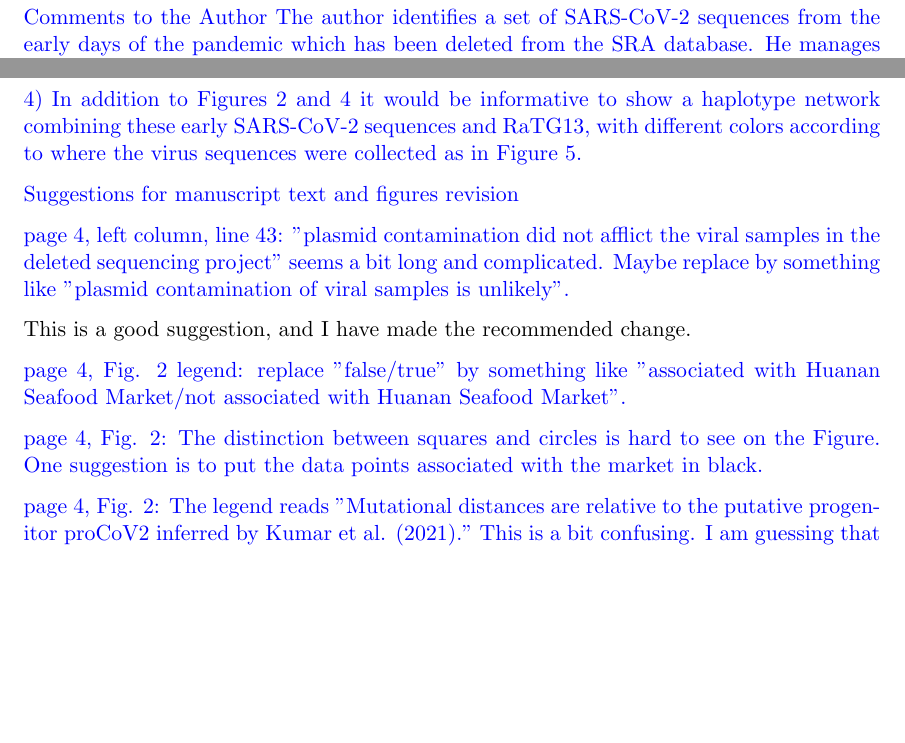
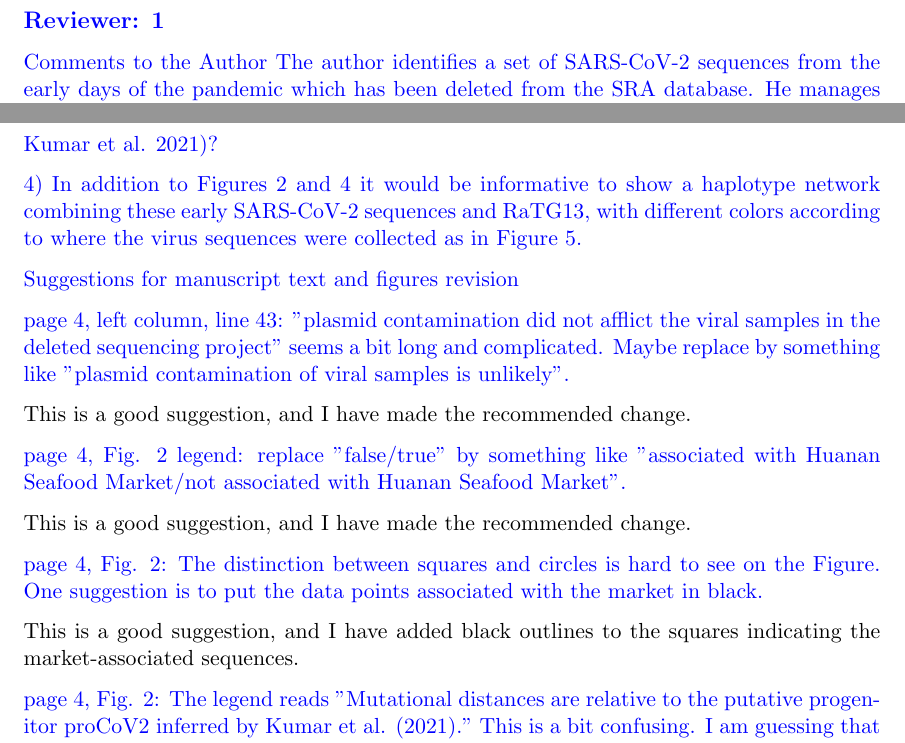
Before and after one commit to jbloom/SARS-CoV-2_PRJNA612766, a LaTeX document (paper/reviewer_response.tex): two parts of pages 2 and 3 of 6, joined at a grey line, cut at the place of the change, the shorter picture padded with empty space. Compiled offline with pdfLaTeX; a missing bibliography style is replaced by a similar one.

Commit message:
update points in Figure 2 to better label market sequences

```diff
--- a/paper/reviewer_response.tex
+++ b/paper/reviewer_response.tex
@@ -60,7 +60,11 @@ page 4, left column, line 43: "plasmid contamination did not afflict the viral s
 
 page 4, Fig. 2 legend: replace "false/true" by something like "associated with Huanan Seafood Market/not associated with Huanan Seafood Market".
 
+\response{This is a good suggestion, and I have made the recommended change.}
+
 page 4, Fig. 2: The distinction between squares and circles is hard to see on the Figure. One suggestion is to put the data points associated with the market in black.
+
+\response{This is a good suggestion, and I have added black outlines to the squares indicating the market-associated sequences.}
 
 page 4, Fig. 2: The legend reads "Mutational distances are relative to the putative progenitor proCoV2 inferred by Kumar et al. (2021)." This is a bit confusing. I am guessing that the author means that the mutational distance of the putative progenitor proCoV2 inferred by Kumar et al. (2021) is set to zero and other values are adjusted accordingly. My suggestion would be to show the absolute mutational distance from the outgroup RaTG13 (even if it is in the order of 1000) and to indicate the position of proCoV2 in the figure or in the legend (with an arrow for example). But I don't feel strongly about this suggestion.
 
```
Also changed, not shown: paper/figures/deltadist_RaTG13.pdf, paper/figures/deltadist_RaTG13.svg, paper/figures/deltadist_RmYN02.pdf, paper/figures/deltadist_RmYN02.svg, paper/figures/deltadist_RpYN06.svg, 1 other file.
